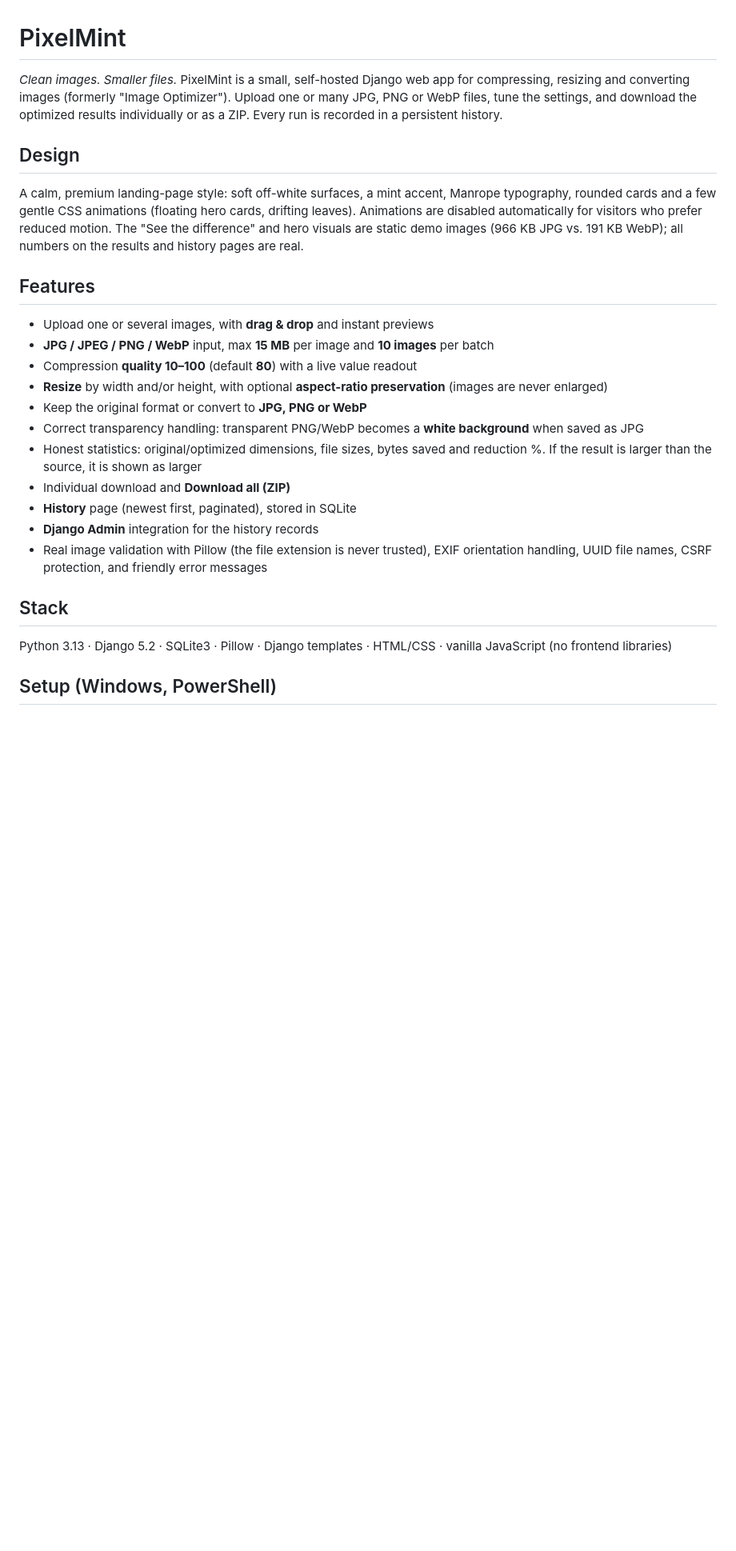
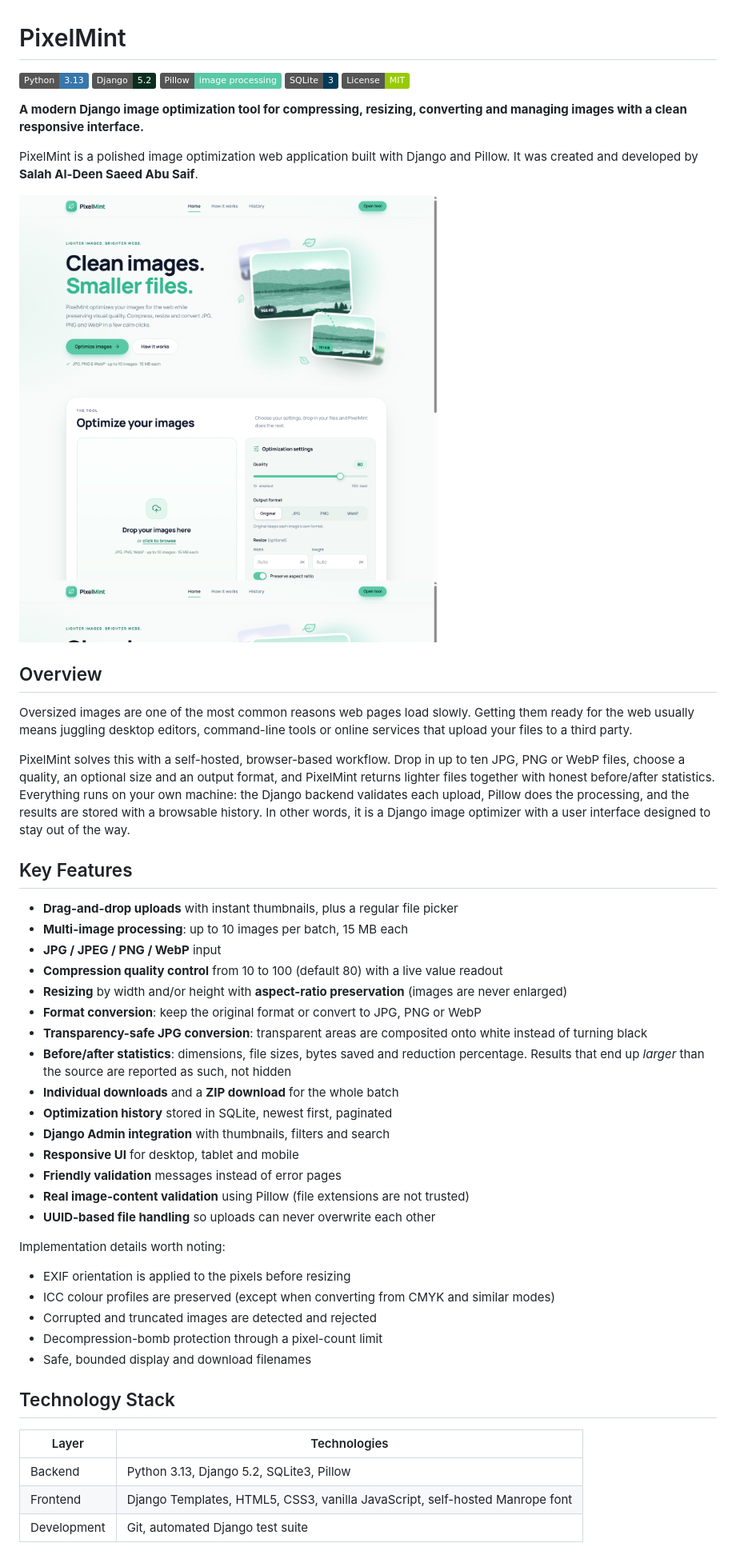
Before and after one commit to salahsaeed19/pixelmint-image-optimizer, a Markdown page: README.md, the part around one of its changes. Shown at 80% size. GitHub-like rendering; pictures changed too: docs/assets/pixelmint-home.png (added); badges without logos; blank space fills up the shorter version.

Commit message:
docs: prepare PixelMint for public GitHub release
Co-authored-by: Cursor <cursoragent@cursor.com>

```diff
--- a/README.md
+++ b/README.md
@@ -1,27 +1,54 @@
 # PixelMint
 
-*Clean images. Smaller files.* PixelMint is a small, self-hosted Django web app for compressing, resizing and converting images (formerly "Image Optimizer"). Upload one or many JPG, PNG or WebP files, tune the settings, and download the optimized results individually or as a ZIP. Every run is recorded in a persistent history.
+[![Python](https://img.shields.io/badge/Python-3.13-3776AB?logo=python&logoColor=white)](https://www.python.org/)
+[![Django](https://img.shields.io/badge/Django-5.2-092E20?logo=django&logoColor=white)](https://www.djangoproject.com/)
+[![Pillow](https://img.shields.io/badge/Pillow-image%20processing-59C9A5)](https://python-pillow.org/)
+[![SQLite](https://img.shields.io/badge/SQLite-3-003B57?logo=sqlite&logoColor=white)](https://www.sqlite.org/)
+[![License: MIT](https://img.shields.io/badge/License-MIT-green.svg)](LICENSE)
 
-## Design
+**A modern Django image optimization tool for compressing, resizing, converting and managing images with a clean responsive interface.**
 
-A calm, premium landing-page style: soft off-white surfaces, a mint accent, Manrope typography, rounded cards and a few gentle CSS animations (floating hero cards, drifting leaves). Animations are disabled automatically for visitors who prefer reduced motion. The "See the difference" and hero visuals are static demo images (966 KB JPG vs. 191 KB WebP); all numbers on the results and history pages are real.
+PixelMint is a polished image optimization web application built with Django and Pillow. It was created and developed by **Salah Al-Deen Saeed Abu Saif**.
 
-## Features
+![PixelMint Homepage](docs/assets/pixelmint-home.png)
 
-- Upload one or several images, with **drag & drop** and instant previews
-- **JPG / JPEG / PNG / WebP** input, max **15 MB** per image and **10 images** per batch
-- Compression **quality 10–100** (default **80**) with a live value readout
-- **Resize** by width and/or height, with optional **aspect-ratio preservation** (images are never enlarged)
-- Keep the original format or convert to **JPG, PNG or WebP**
-- Correct transparency handling: transparent PNG/WebP becomes a **white background** when saved as JPG
-- Honest statistics: original/optimized dimensions, file sizes, bytes saved and reduction %. If the result is larger than the source, it is shown as larger
-- Individual download and **Download all (ZIP)**
-- **History** page (newest first, paginated), stored in SQLite
-- **Django Admin** integration for the history records
-- Real image validation with Pillow (the file extension is never trusted), EXIF orientation handling, UUID file names, CSRF protection, and friendly error messages
+## Overview
 
-## Stack
+Oversized images are one of the most common reasons web pages load slowly. Getting them ready for the web usually means juggling desktop editors, command-line tools or online services that upload your files to a third party.
 
-Python 3.13 · Django 5.2 · SQLite3 · Pillow · Django templates · HTML/CSS · vanilla JavaScript (no frontend libraries)
+PixelMint solves this with a self-hosted, browser-based workflow. Drop in up to ten JPG, PNG or WebP files, choose a quality, an optional size and an output format, and PixelMint returns lighter files together with honest before/after statistics. Everything runs on your own machine: the Django backend validates each upload, Pillow does the processing, and the results are stored with a browsable history. In other words, it is a Django image optimizer with a user interface designed to stay out of the way.
 
-## Setup (Windows, PowerShell)
+## Key Features
+
+- **Drag-and-drop uploads** with instant thumbnails, plus a regular file picker
+- **Multi-image processing**: up to 10 images per batch, 15 MB each
+- **JPG / JPEG / PNG / WebP** input
+- **Compression quality control** from 10 to 100 (default 80) with a live value readout
+- **Resizing** by width and/or height with **aspect-ratio preservation** (images are never enlarged)
+- **Format conversion**: keep the original format or convert to JPG, PNG or WebP
+- **Transparency-safe JPG conversion**: transparent areas are composited onto white instead of turning black
+- **Before/after statistics**: dimensions, file sizes, bytes saved and reduction percentage. Results that end up *larger* than the source are reported as such, not hidden
+- **Individual downloads** and a **ZIP download** for the whole batch
+- **Optimization history** stored in SQLite, newest first, paginated
+- **Django Admin integration** with thumbnails, filters and search
+- **Responsive UI** for desktop, tablet and mobile
+- **Friendly validation** messages instead of error pages
+- **Real image-content validation** using Pillow (file extensions are not trusted)
+- **UUID-based file handling** so uploads can never overwrite each other
+
+Implementation details worth noting:
+
+- EXIF orientation is applied to the pixels before resizing
+- ICC colour profiles are preserved (except when converting from CMYK and similar modes)
+- Corrupted and truncated images are detected and rejected
+- Decompression-bomb protection through a pixel-count limit
+- Safe, bounded display and download filenames
+
+## Technology Stack
+
+| Layer | Technologies |
+| --- | --- |
+| Backend | Python 3.13, Django 5.2, SQLite3, Pillow |
+| Frontend | Django Templates, HTML5, CSS3, vanilla JavaScript, self-hosted Manrope font |
+| Development | Git, automated Django test suite |
+
```
Also changed, not shown: other parts of README.md (+132 -53 lines), 3 other files.
